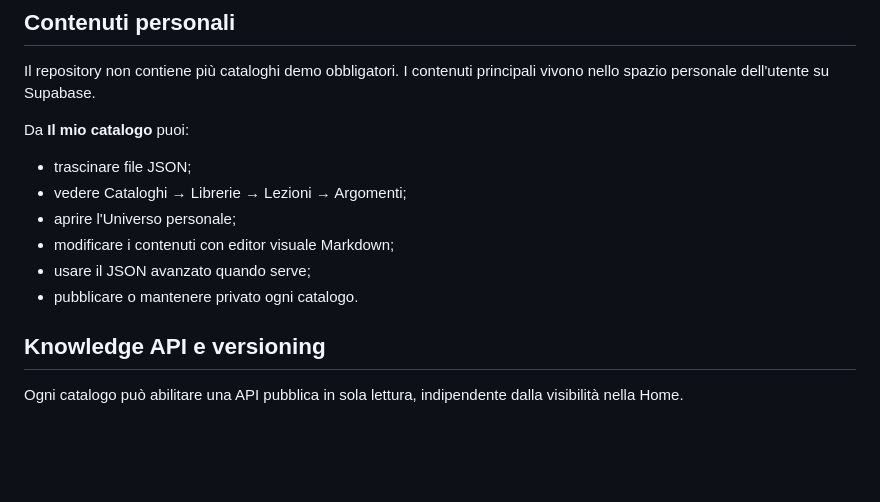
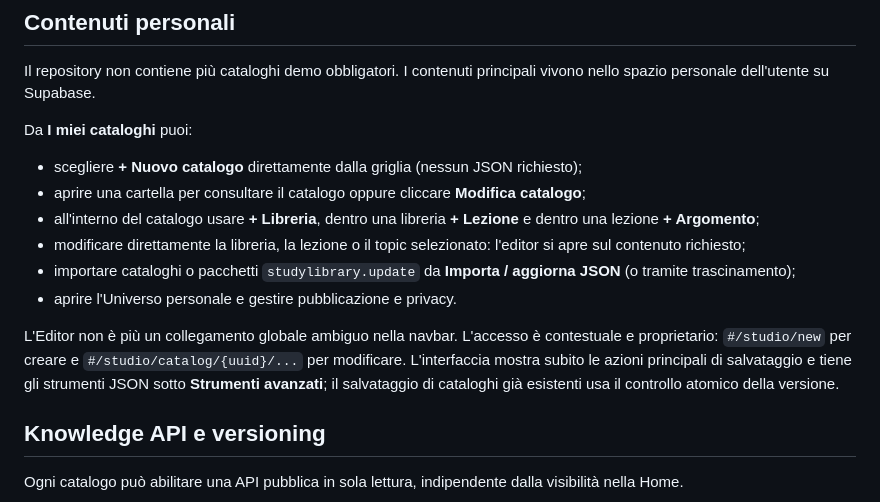
Before and after one commit to andreadada-dev/studylibrary, a Markdown page: README.md, the part around the change. Drawn GitHub-style; blank space fills up the shorter version.

Commit message:
docs: document contextual catalog creation and editing workflow

```diff
--- a/README.md
+++ b/README.md
@@ -30,14 +30,16 @@ Un utente può tenere il proprio catalogo privato oppure pubblicarlo nella Home.
 
 Il repository non contiene più cataloghi demo obbligatori. I contenuti principali vivono nello spazio personale dell'utente su Supabase.
 
-Da **Il mio catalogo** puoi:
+Da **I miei cataloghi** puoi:
 
-- trascinare file JSON;
-- vedere Cataloghi → Librerie → Lezioni → Argomenti;
-- aprire l'Universo personale;
-- modificare i contenuti con editor visuale Markdown;
-- usare il JSON avanzato quando serve;
-- pubblicare o mantenere privato ogni catalogo.
+- scegliere **+ Nuovo catalogo** direttamente dalla griglia (nessun JSON richiesto);
+- aprire una cartella per consultare il catalogo oppure cliccare **Modifica catalogo**;
+- all'interno del catalogo usare **+ Libreria**, dentro una libreria **+ Lezione** e dentro una lezione **+ Argomento**;
+- modificare direttamente la libreria, la lezione o il topic selezionato: l'editor si apre sul contenuto richiesto;
+- importare cataloghi o pacchetti `studylibrary.update` da **Importa / aggiorna JSON** (o tramite trascinamento);
+- aprire l'Universo personale e gestire pubblicazione e privacy.
+
+L'Editor non è più un collegamento globale ambiguo nella navbar. L'accesso è contestuale e proprietario: `#/studio/new` per creare e `#/studio/catalog/{uuid}/...` per modificare. L'interfaccia mostra subito le azioni principali di salvataggio e tiene gli strumenti JSON sotto **Strumenti avanzati**; il salvataggio di cataloghi già esistenti usa il controllo atomico della versione.
 
 ## Knowledge API e versioning
 
```
